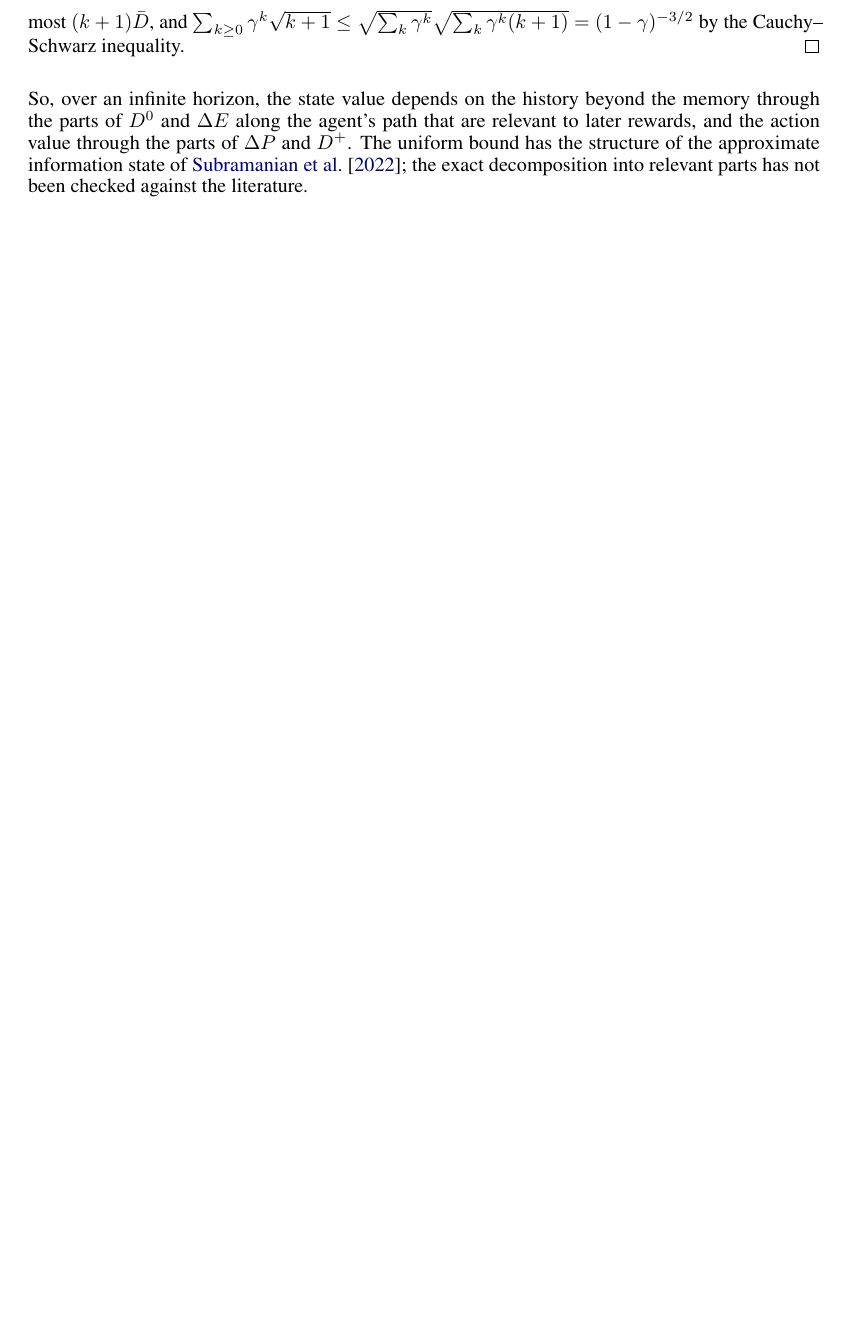
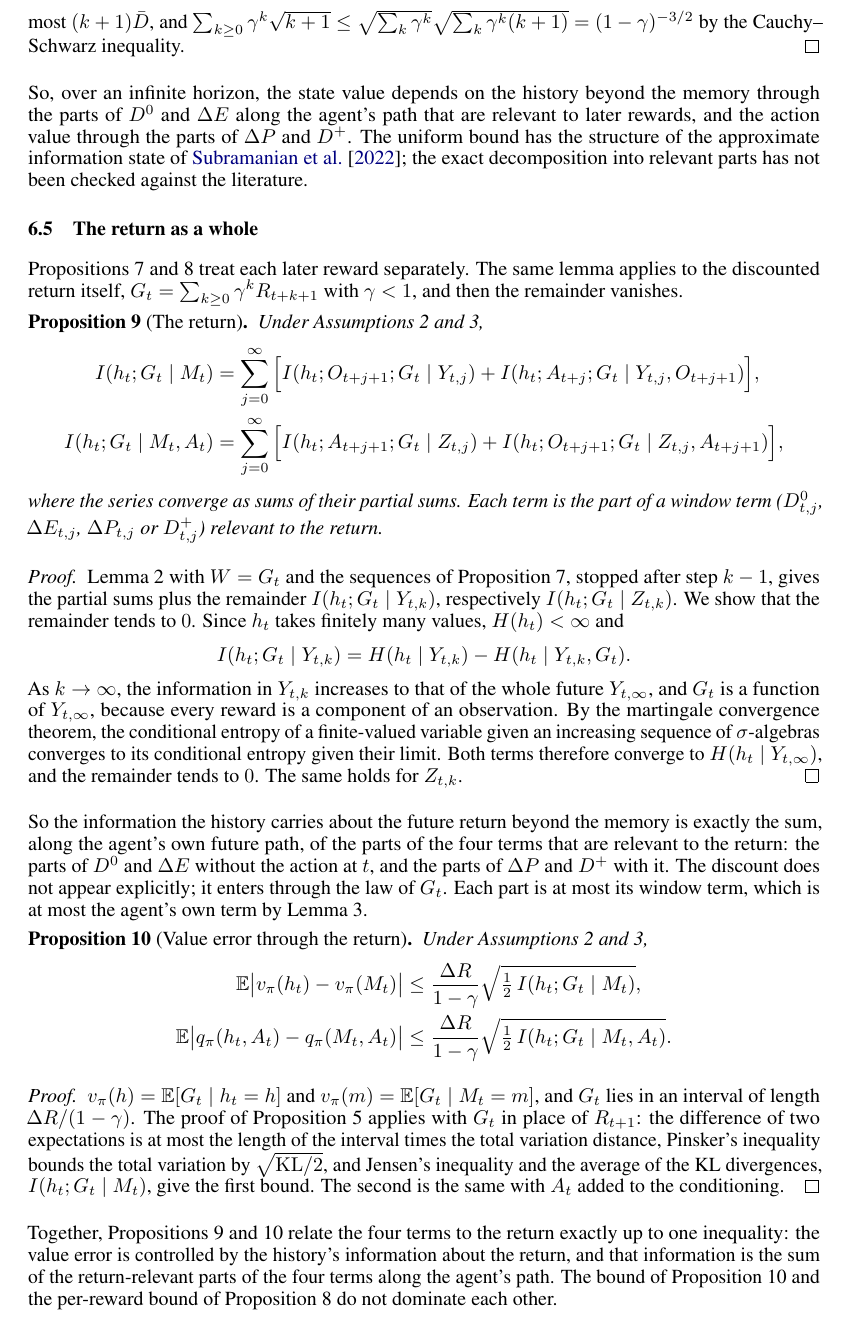
Before and after one commit to Beikewzh/Plasticity_Empowerment_Research_Note, a LaTeX paper (main.tex): part of page 9 of 10 before the commit and part of page 9 of 11 after it, cut so that both start at the same text, the shorter picture padded with empty space. Compiled offline with pdfLaTeX.

Commit message:
The return as a whole: exact infinite-horizon decomposition of I(h_t;G_t|M_t[,A_t]) into return-relevant parts of the window four terms (remainder vanishes by martingale convergence), and value errors bounded through the return
Co-Authored-By: Claude Opus 5.5 <noreply@anthropic.com>

```diff
--- a/main.tex
+++ b/main.tex
@@ -453,6 +453,43 @@ By the tower property, $v_\pi(h)-v_\pi(m)=\sum_{k\ge0}\gamma^k\big(\E[R_{t+k+1}\
 
 So, over an infinite horizon, the state value depends on the history beyond the memory through the parts of $D^0$ and $\dE$ along the agent's path that are relevant to later rewards, and the action value through the parts of $\dP$ and $D^+$. The uniform bound has the structure of the approximate information state of \citet{subramanian2022approximate}; the exact decomposition into relevant parts has not been checked against the literature.
 
+\subsection{The return as a whole}
+
+Propositions~\ref{prop:k-steps} and~\ref{prop:value} treat each later reward separately. The same lemma applies to the discounted return itself, $G_t=\sum_{k\ge0}\gamma^kR_{t+k+1}$ with $\gamma<1$, and then the remainder vanishes.
+
+\begin{proposition}[The return]\label{prop:return}
+Under Assumptions~\ref{as:mem} and~\ref{as:pol},
+\begin{align*}
+I(h_t;G_t\mid M_t)&=\sum_{j=0}^{\infty}\Big[I(h_t;O_{t+j+1};G_t\mid Y_{t,j})+I(h_t;A_{t+j};G_t\mid Y_{t,j},O_{t+j+1})\Big],\\
+I(h_t;G_t\mid M_t,A_t)&=\sum_{j=0}^{\infty}\Big[I(h_t;A_{t+j+1};G_t\mid Z_{t,j})+I(h_t;O_{t+j+1};G_t\mid Z_{t,j},A_{t+j+1})\Big],
+\end{align*}
+where the series converge as sums of their partial sums. Each term is the part of a window term ($D^0_{t,j}$, $\dE_{t,j}$, $\dP_{t,j}$ or $D^+_{t,j}$) relevant to the return.
+\end{proposition}
+
+\begin{proof}
+Lemma~\ref{lem:relevant} with $W=G_t$ and the sequences of Proposition~\ref{prop:k-steps}, stopped after step $k-1$, gives the partial sums plus the remainder $I(h_t;G_t\mid Y_{t,k})$, respectively $I(h_t;G_t\mid Z_{t,k})$. We show that the remainder tends to $0$. Since $h_t$ takes finitely many values, $H(h_t)<\infty$ and
+\[
+I(h_t;G_t\mid Y_{t,k})=H(h_t\mid Y_{t,k})-H(h_t\mid Y_{t,k},G_t).
+\]
+As $k\to\infty$, the information in $Y_{t,k}$ increases to that of the whole future $Y_{t,\infty}$, and $G_t$ is a function of $Y_{t,\infty}$, because every reward is a component of an observation. By the martingale convergence theorem, the conditional entropy of a finite-valued variable given an increasing sequence of $\sigma$-algebras converges to its conditional entropy given their limit. Both terms therefore converge to $H(h_t\mid Y_{t,\infty})$, and the remainder tends to $0$. The same holds for $Z_{t,k}$.
+\end{proof}
+
+So the information the history carries about the future return beyond the memory is exactly the sum, along the agent's own future path, of the parts of the four terms that are relevant to the return: the parts of $D^0$ and $\dE$ without the action at $t$, and the parts of $\dP$ and $D^+$ with it. The discount does not appear explicitly; it enters through the law of $G_t$. Each part is at most its window term, which is at most the agent's own term by Lemma~\ref{lem:window}.
+
+\begin{proposition}[Value error through the return]\label{prop:value-return}
+Under Assumptions~\ref{as:mem} and~\ref{as:pol},
+\begin{align*}
+\E\big|v_\pi(h_t)-v_\pi(M_t)\big|&\le\frac{\Delta R}{1-\gamma}\sqrt{\tfrac12\,I(h_t;G_t\mid M_t)},\\
+\E\big|q_\pi(h_t,A_t)-q_\pi(M_t,A_t)\big|&\le\frac{\Delta R}{1-\gamma}\sqrt{\tfrac12\,I(h_t;G_t\mid M_t,A_t)}.
+\end{align*}
+\end{proposition}
+
+\begin{proof}
+$v_\pi(h)=\E[G_t\mid h_t=h]$ and $v_\pi(m)=\E[G_t\mid M_t=m]$, and $G_t$ lies in an interval of length $\Delta R/(1-\gamma)$. The proof of Proposition~\ref{prop:reward-error} applies with $G_t$ in place of $R_{t+1}$: the difference of two expectations is at most the length of the interval times the total variation distance, Pinsker's inequality bounds the total variation by $\sqrt{\mathrm{KL}/2}$, and Jensen's inequality and the average of the KL divergences, $I(h_t;G_t\mid M_t)$, give the first bound. The second is the same with $A_t$ added to the conditioning.
+\end{proof}
+
+Together, Propositions~\ref{prop:return} and~\ref{prop:value-return} relate the four terms to the return exactly up to one inequality: the value error is controlled by the history's information about the return, and that information is the sum of the return-relevant parts of the four terms along the agent's path. The bound of Proposition~\ref{prop:value-return} and the per-reward bound of Proposition~\ref{prop:value} do not dominate each other.
+
 \subsection{Reward first or rest first, over many steps}
 
 In Proposition~\ref{prop:k-steps} the next observation enters each step as a whole. To separate the reward, we split $O_{t+j+1}$ into its two parts and place the action of that step between them, as in Section~4, where the sequence $(X,A_t,Y)$ gives the first split and $(X,A_{t+1},Y)$ the second split with the reward separated. For step $j$ write $(X_j,Y_j)=(R_{t+j+1},\Ob_{t+j+1})$ in the reward-first order and $(X_j,Y_j)=(\Ob_{t+j+1},R_{t+j+1})$ in the rest-first order.
```
